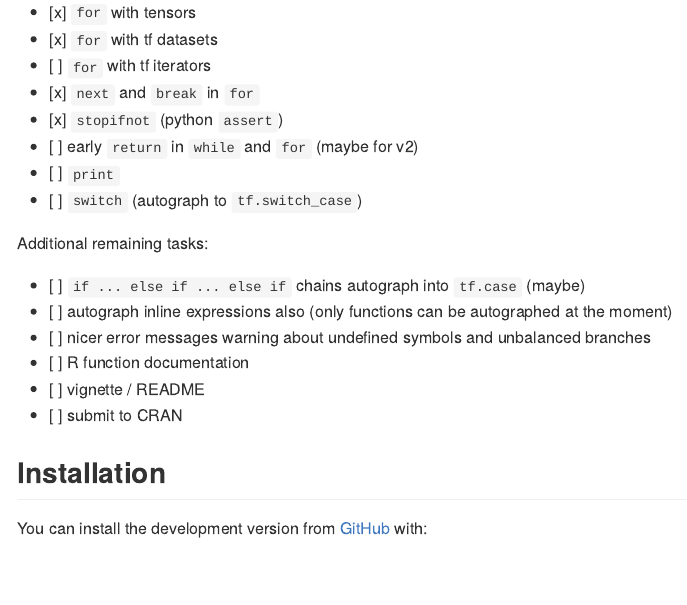
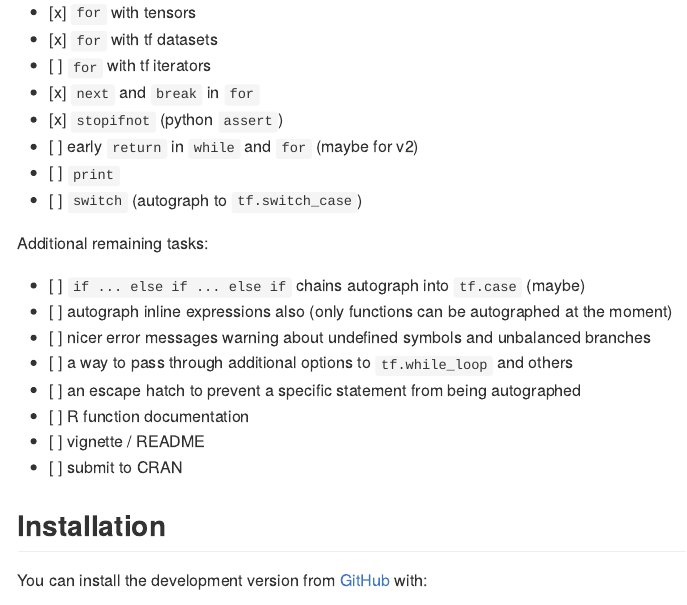
Before and after one commit to t-kalinowski/tfautograph, an R Markdown document (README.Rmd): the page in a window 1100 px wide, from 420 px down. The pictures show the output file README.md that the author committed with the source, drawn offline in the style of GitHub.

Commit message:
another TODO

```diff
--- a/README.Rmd
+++ b/README.Rmd
@@ -41,6 +41,8 @@ Additional remaining tasks:
  - [ ] `if ... else if ... else if` chains autograph into `tf.case` (maybe)
  - [ ] autograph inline expressions also (only functions can be autographed at the moment)
  - [ ] nicer error messages warning about undefined symbols and unbalanced branches
+ - [ ] a way to pass through additional options to `tf.while_loop` and others
+ - [ ] an escape hatch to prevent a specific statement from being autographed
  - [ ] R function documentation
  - [ ] vignette / README
  - [ ] submit to CRAN
```
Also changed, not shown: README.md, 1 other file.
